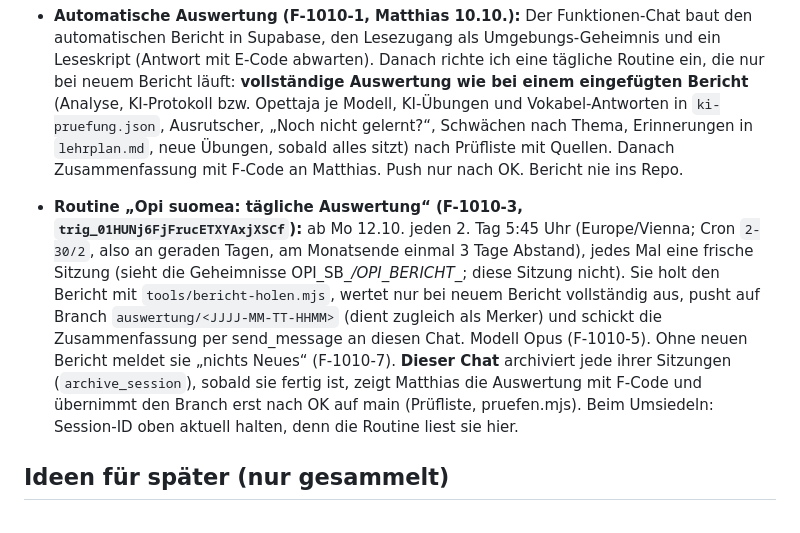
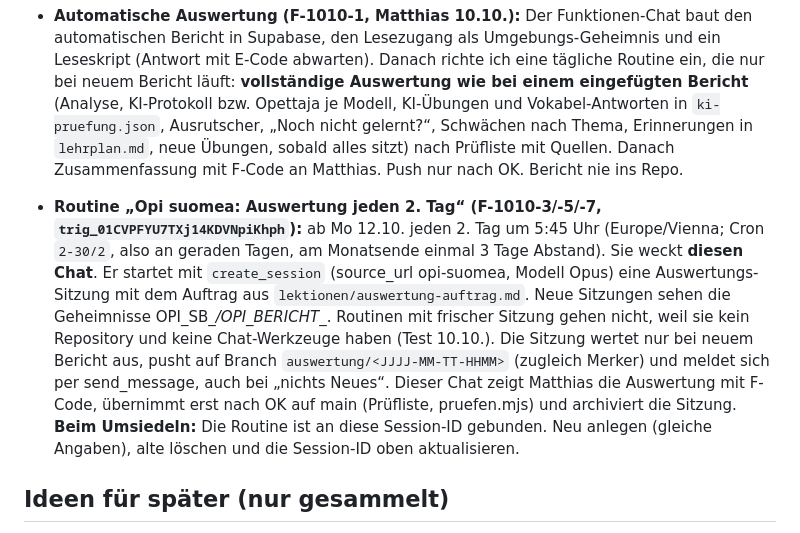
Before and after one commit to klinsermatthias-cmd/opi-suomea, a Markdown page: docs/chats/inhalte.md, the part around the change. GitHub-like rendering.

Commit message:
Auswertungs-Auftrag als Datei, Routine weckt den Inhalts-Chat (F-1010-3)
Co-Authored-By: Claude Opus 5.5 <noreply@anthropic.com>
Claude-Session: https://claude.ai/code/session_01Qt52MWJw4FDPSysStkj8At

```diff
--- a/docs/chats/inhalte.md
+++ b/docs/chats/inhalte.md
@@ -38,7 +38,7 @@ Die frühere Übergabe vom 7.10. liegt wörtlich in `docs/archiv/uebergabe-inhal
 
 - **Automatische Auswertung (F-1010-1, Matthias 10.10.):** Der Funktionen-Chat baut den automatischen Bericht in Supabase, den Lesezugang als Umgebungs-Geheimnis und ein Leseskript (Antwort mit E-Code abwarten). Danach richte ich eine tägliche Routine ein, die nur bei neuem Bericht läuft: **vollständige Auswertung wie bei einem eingefügten Bericht** (Analyse, KI-Protokoll bzw. Opettaja je Modell, KI-Übungen und Vokabel-Antworten in `ki-pruefung.json`, Ausrutscher, „Noch nicht gelernt?“, Schwächen nach Thema, Erinnerungen in `lehrplan.md`, neue Übungen, sobald alles sitzt) nach Prüfliste mit Quellen. Danach Zusammenfassung mit F-Code an Matthias. Push nur nach OK. Bericht nie ins Repo.
 
-- **Routine „Opi suomea: tägliche Auswertung“ (F-1010-3, `trig_01HUNj6FjFrucETXYAxjXSCf`):** ab Mo 12.10. jeden 2. Tag 5:45 Uhr (Europe/Vienna; Cron `2-30/2`, also an geraden Tagen, am Monatsende einmal 3 Tage Abstand), jedes Mal eine frische Sitzung (sieht die Geheimnisse OPI_SB_*/OPI_BERICHT_*; diese Sitzung nicht). Sie holt den Bericht mit `tools/bericht-holen.mjs`, wertet nur bei neuem Bericht vollständig aus, pusht auf Branch `auswertung/<JJJJ-MM-TT-HHMM>` (dient zugleich als Merker) und schickt die Zusammenfassung per send_message an diesen Chat. Modell Opus (F-1010-5). Ohne neuen Bericht meldet sie „nichts Neues“ (F-1010-7). **Dieser Chat** archiviert jede ihrer Sitzungen (`archive_session`), sobald sie fertig ist, zeigt Matthias die Auswertung mit F-Code und übernimmt den Branch erst nach OK auf main (Prüfliste, pruefen.mjs). Beim Umsiedeln: Session-ID oben aktuell halten, denn die Routine liest sie hier.
+- **Routine „Opi suomea: Auswertung jeden 2. Tag“ (F-1010-3/-5/-7, `trig_01CVPFYU7TXj14KDVNpiKhph`):** ab Mo 12.10. jeden 2. Tag um 5:45 Uhr (Europe/Vienna; Cron `2-30/2`, also an geraden Tagen, am Monatsende einmal 3 Tage Abstand). Sie weckt **diesen Chat**. Er startet mit `create_session` (source_url opi-suomea, Modell Opus) eine Auswertungs-Sitzung mit dem Auftrag aus `lektionen/auswertung-auftrag.md`. Neue Sitzungen sehen die Geheimnisse OPI_SB_*/OPI_BERICHT_*. Routinen mit frischer Sitzung gehen nicht, weil sie kein Repository und keine Chat-Werkzeuge haben (Test 10.10.). Die Sitzung wertet nur bei neuem Bericht aus, pusht auf Branch `auswertung/<JJJJ-MM-TT-HHMM>` (zugleich Merker) und meldet sich per send_message, auch bei „nichts Neues“. Dieser Chat zeigt Matthias die Auswertung mit F-Code, übernimmt erst nach OK auf main (Prüfliste, pruefen.mjs) und archiviert die Sitzung. **Beim Umsiedeln:** Die Routine ist an diese Session-ID gebunden. Neu anlegen (gleiche Angaben), alte löschen und die Session-ID oben aktualisieren.
 
 ## Ideen für später (nur gesammelt)
 - **Dialoge natürlicher machen** (Wunsch von Matthias' finnischer Freundin, 8.10.2026, F-1008-15 zurückgestellt): alle `dlg`/`les` prüfen – Fehler, steif wegen fehlender Grammatik (feste natürliche Wendung als zusätzliche Lösung), Schriftsprache (Hinweis „gesprochen: …“ in `h`), unnatürlicher Ablauf (Szene umschreiben). Erst Liste mit Vorschlägen, dann F-Codes. Effort „high“. Zusammen mit der geplanten Gegenlese-Funktion (E-1008-65/-66).
```
Also changed, not shown: lektionen/auswertung-auftrag.md (added, +36 -0 lines).
